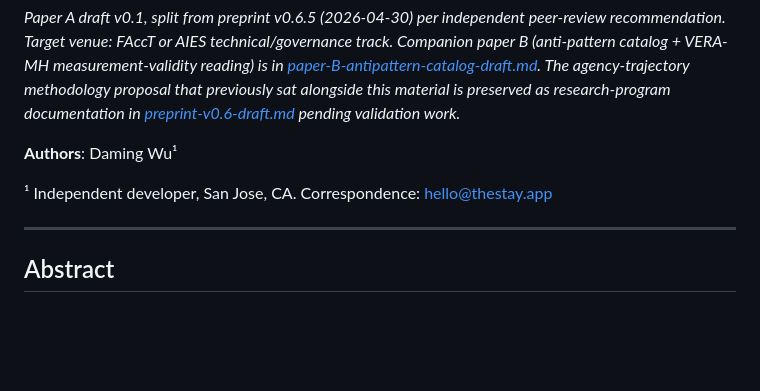
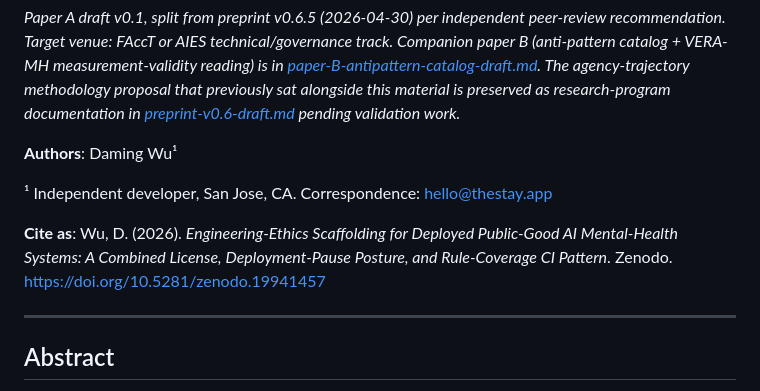
Before and after one commit to wudaming00/stay, a Markdown page: docs/paper-A-engineering-ethics-draft.md, the part around the change. GitHub-like rendering; blank space fills up the shorter version.

Commit message:
docs: add Zenodo DOI badge + cite-as line for Paper A v1
Paper A published to Zenodo: https://doi.org/10.5281/zenodo.19941457

Co-Authored-By: Claude Opus 4.7 (1M context) <noreply@anthropic.com>

```diff
--- a/docs/paper-A-engineering-ethics-draft.md
+++ b/docs/paper-A-engineering-ethics-draft.md
@@ -5,6 +5,8 @@
 **Authors**: Daming Wu¹
 
 ¹ Independent developer, San Jose, CA. Correspondence: hello@thestay.app
+
+**Cite as**: Wu, D. (2026). *Engineering-Ethics Scaffolding for Deployed Public-Good AI Mental-Health Systems: A Combined License, Deployment-Pause Posture, and Rule-Coverage CI Pattern*. Zenodo. https://doi.org/10.5281/zenodo.19941457
 
 ---
 
```
Also changed, not shown: README.md (+2 -0 lines).
